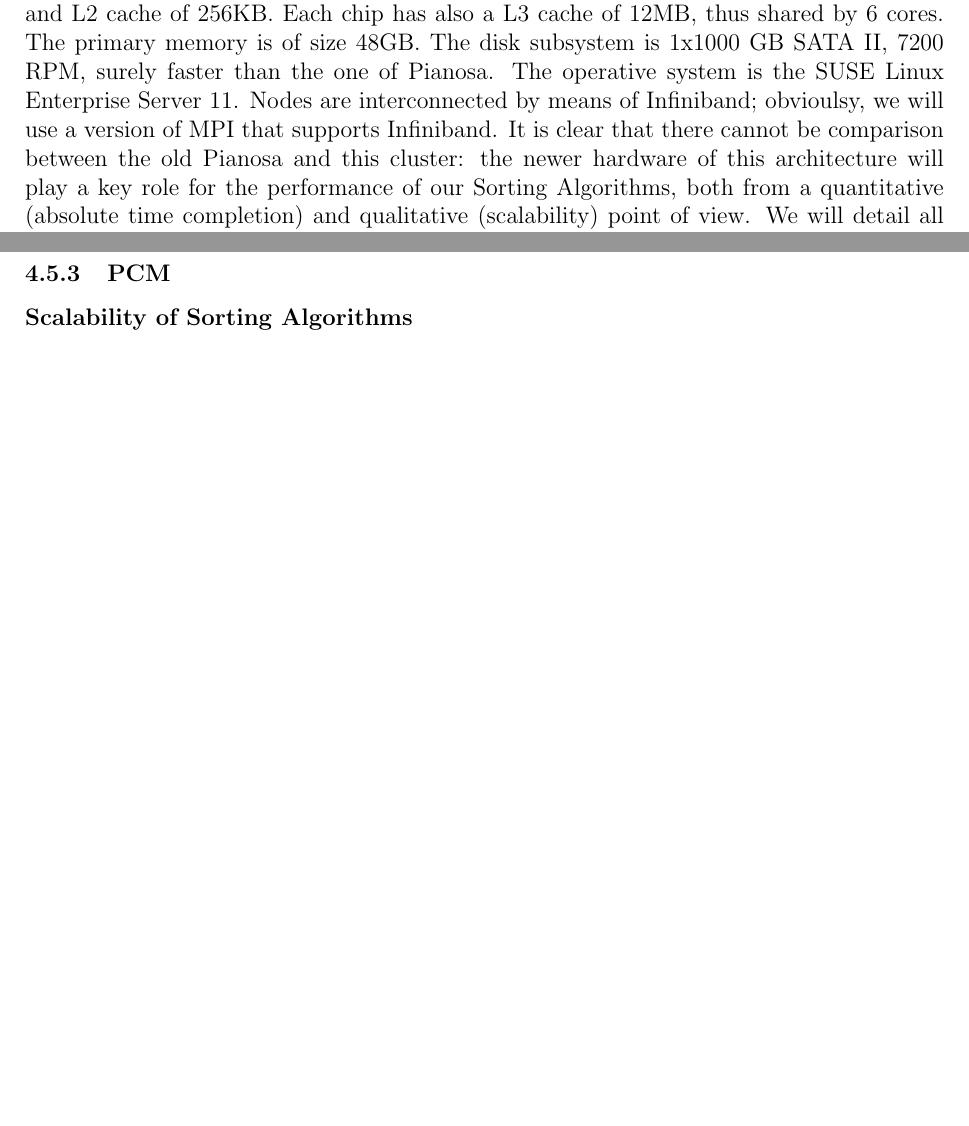
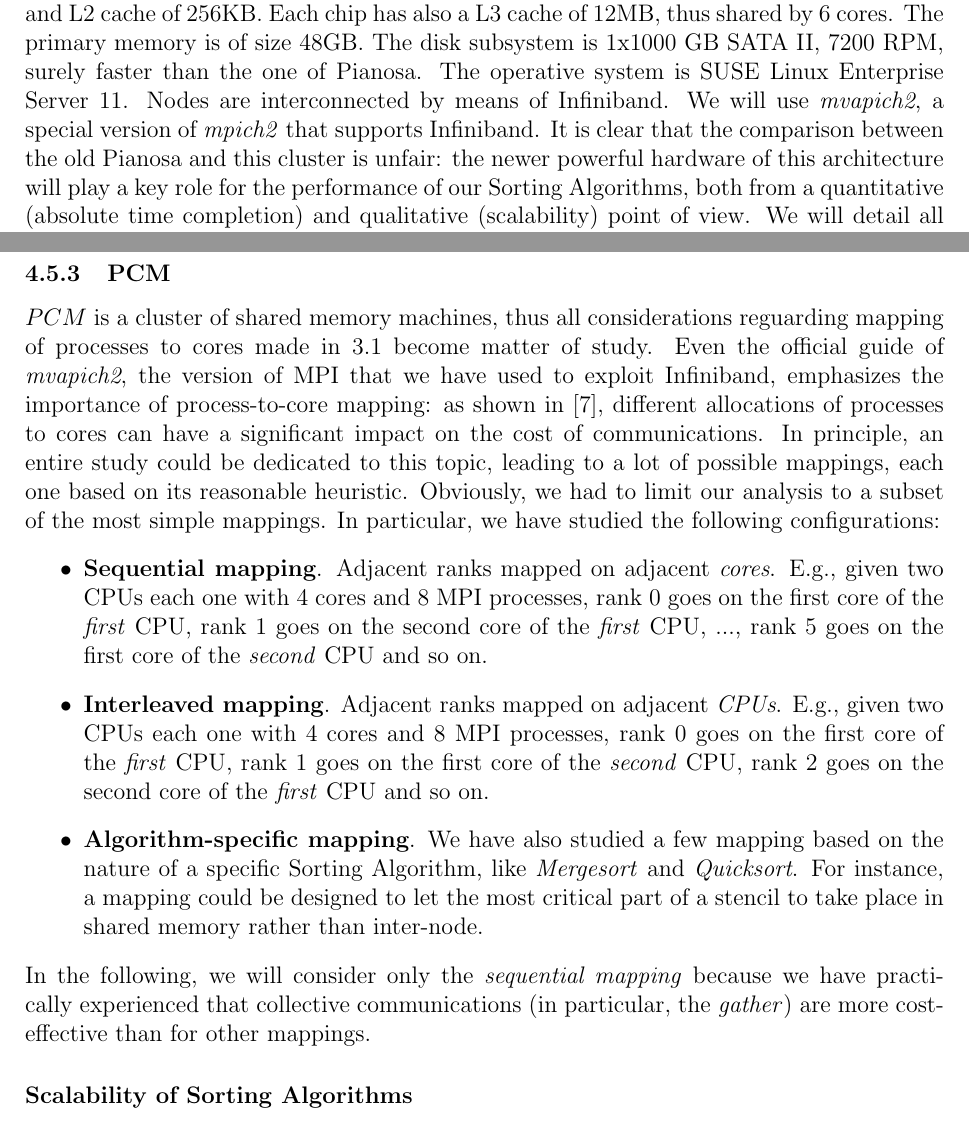
Before and after one commit to peoro/Parasort, a LaTeX document (report/Relazione.tex, which reads report/perf-pcm-cluster.tex, report/test_env.tex): two parts of pages 26 and 50 of 53, joined at a grey line, cut so that both start at the same text, the shorter picture padded with empty space. Compiled offline with pdfLaTeX.

Commit message:
upgraded performance chapters on PCM (process-core mapping) + minor fixes

```diff
--- a/report/perf-pcm-cluster.tex
+++ b/report/perf-pcm-cluster.tex
@@ -1,6 +1,15 @@
 \subsubsection{PCM}
+$PCM$ is a cluster of shared memory machines, thus all considerations reguarding mapping of processes to cores made in~\ref{fram-intr} become matter of study. Even the official guide of \textit{mvapich2}, the version of MPI that we have used to exploit Infiniband, emphasizes the importance of process-to-core mapping: as shown in~\cite{MVAPICH2-MAPPING}, different allocations of processes to cores can have a significant impact on the cost of communications. In principle, an entire study could be dedicated to this topic, leading to a lot of possible mappings, each one based on its reasonable heuristic. Obviously, we had to limit our analysis to a subset of the most simple mappings. In particular, we have studied the following configurations:
+\begin{itemize}
+\item \textbf{Sequential mapping}. Adjacent ranks mapped on adjacent \textit{cores}. E.g., given two CPUs each one with 4 cores and 8 MPI processes, rank 0 goes on the first core of the \textit{first} CPU, rank 1 goes on the second core of the \textit{first} CPU, ..., rank 5 goes on the first core of the \textit{second} CPU and so on.
+\item \textbf{Interleaved mapping}. Adjacent ranks mapped on adjacent \textit{CPUs}. E.g., given two CPUs each one with 4 cores and 8 MPI processes, rank 0 goes on the first core of the \textit{first} CPU, rank 1 goes on the first core of the \textit{second} CPU, rank 2 goes on the second core of the \textit{first} CPU and so on.
+\item \textbf{Algorithm-specific mapping}. We have also studied a few mapping based on the nature of a specific Sorting Algorithm, like \textit{Mergesort} and \textit{Quicksort}. For instance, a mapping could be designed to let the most critical part of a stencil to take place in shared memory rather than inter-node.
+\end{itemize}
+In the following, we will consider only the \textit{sequential mapping} because we have practically experienced that collective communications (in particular, the \textit{gather}) are more cost-effective than for other mappings.
+
 
 \paragraph{Scalability of Sorting Algorithms}
+
 \paragraph{Comparison between Sorting Algorithms}
 
 \clearpage
--- a/report/test_env.tex
+++ b/report/test_env.tex
@@ -19,7 +19,7 @@ In this section we briefly discuss the architecture of our test environments.
 
 \paragraph{PCM}
 \label{PCM}
-The second target architecture is a cluster of Intel Xeon X5670 (2,93 Ghz) machines located at the Department of Physics, University of Pisa. Each node has 12 cores splitted in 2 chips (6 cores/chip) and each core allows the execution of two simultaneous threads. Each core has both a L1 cache of 64KB (32 KB dedicated to instructions, 32KB to datas) and L2 cache of 256KB. Each chip has also a L3 cache of 12MB, thus shared by 6 cores. The primary memory is of size 48GB. The disk subsystem is 1x1000 GB SATA II, 7200 RPM, surely faster than the one of Pianosa. The operative system is the SUSE Linux Enterprise Server 11. Nodes are interconnected by means of Infiniband; obvioulsy, we will use a version of MPI that supports Infiniband. It is clear that there cannot be comparison between the old Pianosa and this cluster: the newer hardware of this architecture will play a key role for the performance of our Sorting Algorithms, both from a quantitative (absolute time completion) and qualitative (scalability) point of view. We will detail all these aspects in the following sections.
+The second target architecture is a cluster of Intel Xeon X5670 (2,93 Ghz) machines located at the Department of Physics, University of Pisa. Each node has 12 cores splitted in 2 chips (6 cores/chip) and each core allows the execution of two simultaneous threads. Each core has both a L1 cache of 64KB (32 KB dedicated to instructions, 32KB to datas) and L2 cache of 256KB. Each chip has also a L3 cache of 12MB, thus shared by 6 cores. The primary memory is of size 48GB. The disk subsystem is 1x1000 GB SATA II, 7200 RPM, surely faster than the one of Pianosa. The operative system is SUSE Linux Enterprise Server 11. Nodes are interconnected by means of Infiniband. We will use \textit{mvapich2}, a special version of \textit{mpich2} that supports Infiniband. It is clear that the comparison between the old Pianosa and this cluster is unfair: the newer powerful hardware of this architecture will play a key role for the performance of our Sorting Algorithms, both from a quantitative (absolute time completion) and qualitative (scalability) point of view. We will detail all these aspects in the following sections.
 
 \subsection{Cost Model of MPI}
 \label{MPI-cost-model}
```
Also changed, not shown: report/Relazione.tex (+2 -1 lines), report/futureworks.tex (+1 -1 lines), report/sorting_framework.tex (+1 -1 lines).
